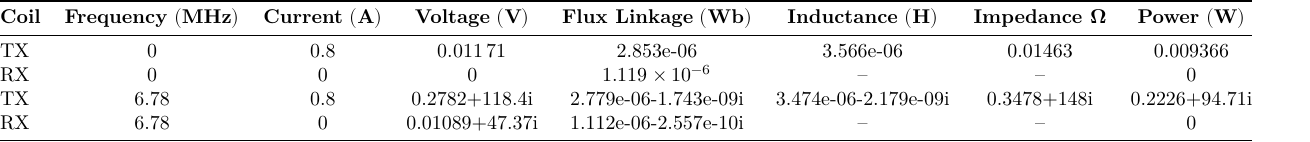
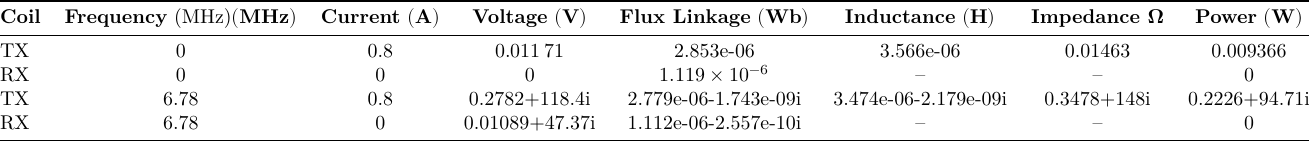
Before and after one commit to aakatz3/ESE-6710-Final-Project-Paper, a LaTeX figure (table/results/sims/femm/coils_v1_fixed.tex): the whole page. Compiled offline with LuaLaTeX.

Commit message:
txs auto checkin

```diff
--- a/table/results/sims/femm/coils_v1_fixed.tex
+++ b/table/results/sims/femm/coils_v1_fixed.tex
@@ -19,7 +19,7 @@
 
 	\begin{tabular}{@{}lccccccc@{}}
 		\toprule
-        \textbf{Coil} &  \textbf{Frequency} $\mathbf{\left(\unit{\mega\hertz}\right)}$ &  \textbf{Current} $\mathbf{\left(\unit{\ampere}\right)}$ &  \textbf{Voltage} $\mathbf{\left(\unit{\volt}\right)}$ &  \textbf{Flux Linkage} $\mathbf{\left(\unit{\weber}\right)}$ &  \textbf{Inductance} $\mathbf{\left(\unit{\henry}\right)}$ &  \textbf{Impedance Ω} &  \textbf{Power} $\mathbf{\left(\unit{\watt}\right)}$\\
+        \textbf{Coil} &  \textbf{Frequency} {\boldmath(\unit{\mega\hertz})}$\mathbf{\left(\unit{\mega\hertz}\right)}$ &  \textbf{Current} $\mathbf{\left(\unit{\ampere}\right)}$ &  \textbf{Voltage} $\mathbf{\left(\unit{\volt}\right)}$ &  \textbf{Flux Linkage} $\mathbf{\left(\unit{\weber}\right)}$ &  \textbf{Inductance} $\mathbf{\left(\unit{\henry}\right)}$ &  \textbf{Impedance Ω} &  \textbf{Power} $\mathbf{\left(\unit{\watt}\right)}$\\
         \midrule
 		TX & 0 & 0.8 & \num{0.01171} & 2.853e-06 & 3.566e-06 & 0.01463 & 0.009366 \\
 		RX & 0 & 0 & 0 & \complexnum{1.119e-06} & -- & -- & 0 \\
```
